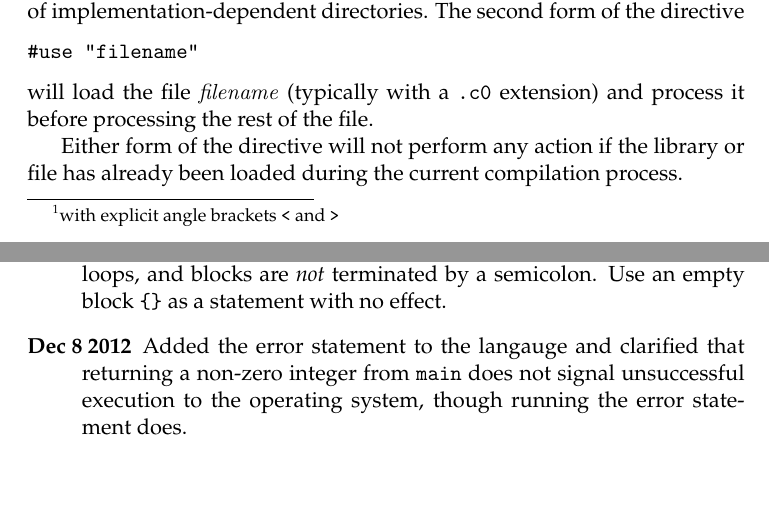
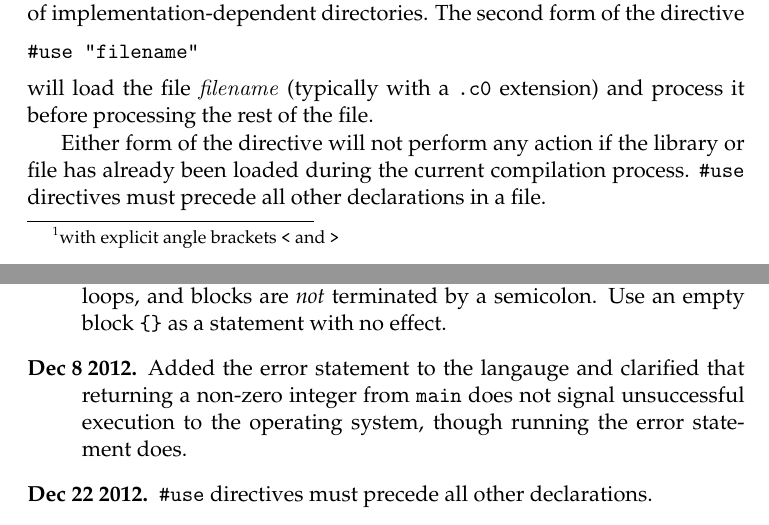
Before and after one commit to zld3002/c0lang, a LaTeX document (cc0/doc/reference/c0-reference.tex): two parts of pages 11 and 21 of 21, joined at a grey line, cut so that both start at the same text, the shorter picture padded with empty space. Compiled offline with pdfLaTeX.

Commit message:
amended language definition to require #use directives to preceded all other declarations
git-svn-id: https://svn.concert.cs.cmu.edu/c0@194 59102d7d-8565-4dee-862f-f79749aaa1f2

```diff
--- a/cc0/doc/reference/c0-reference.tex
+++ b/cc0/doc/reference/c0-reference.tex
@@ -595,7 +595,8 @@ extension) and process it before processing the rest of the file.
 
 Either form of the directive will not perform any action if
 the library or file has already been loaded during the current
-compilation process.
+compilation process.  \verb'#use' directives must precede all
+other declarations in a file.
 
 \section{Contracts}
 \label{sec:contracts}
@@ -1014,10 +1017,12 @@ In addition we check in annotations:
   statement.  Remember that conditionals, loops, and blocks are
   \emph{not} terminated by a semicolon.  Use an empty block \verb'{}'
   as a statement with no effect.
-\item[Dec 8 2012] Added the error statement to the langauge and
+\item[Dec 8 2012.] Added the error statement to the langauge and
   clarified that returning a non-zero integer from \verb'main' does
   not signal unsuccessful execution to the operating system, though
   running the error statement does.
+\item[Dec 22 2012.] \verb'#use' directives must precede all other
+  declarations.
 \end{description}
 
 \end{document}
```
Also changed, not shown: cc0/doc/reference/c0-reference.tex (2 more changed lines), 4 other files.
